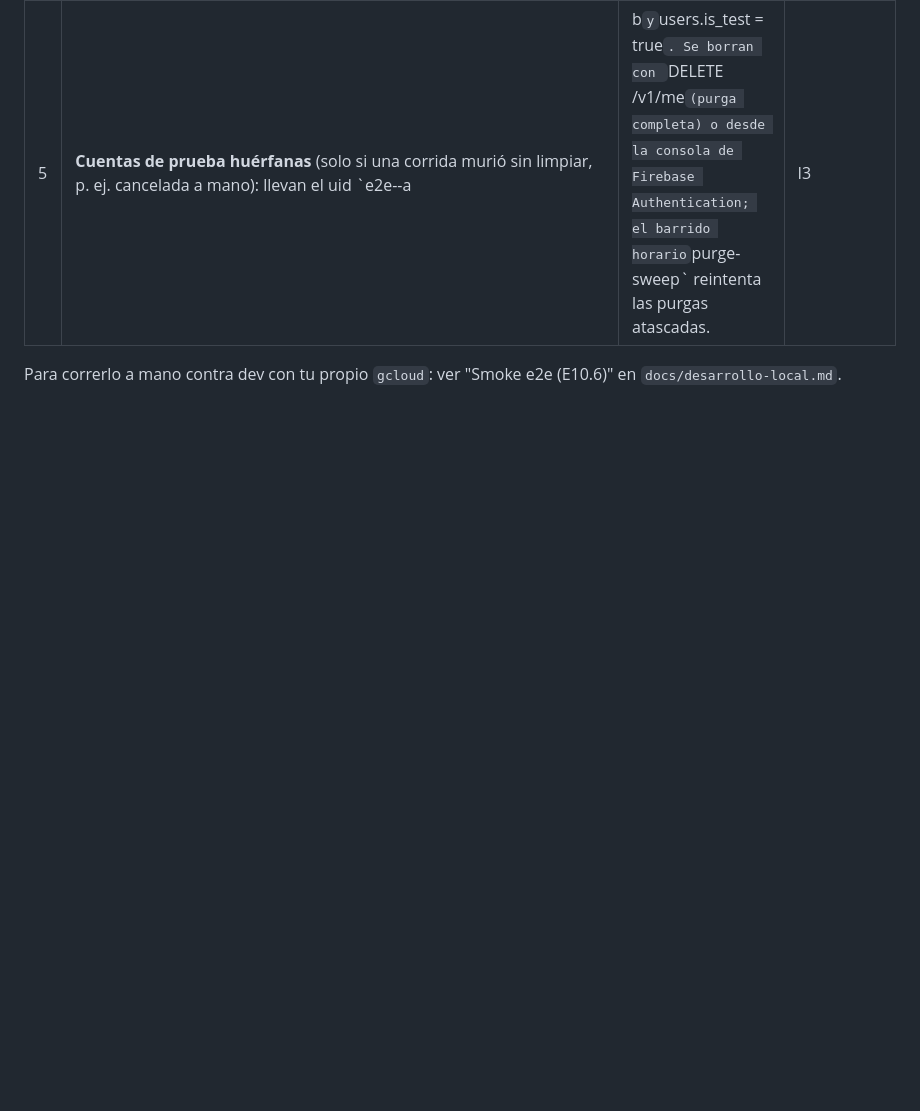
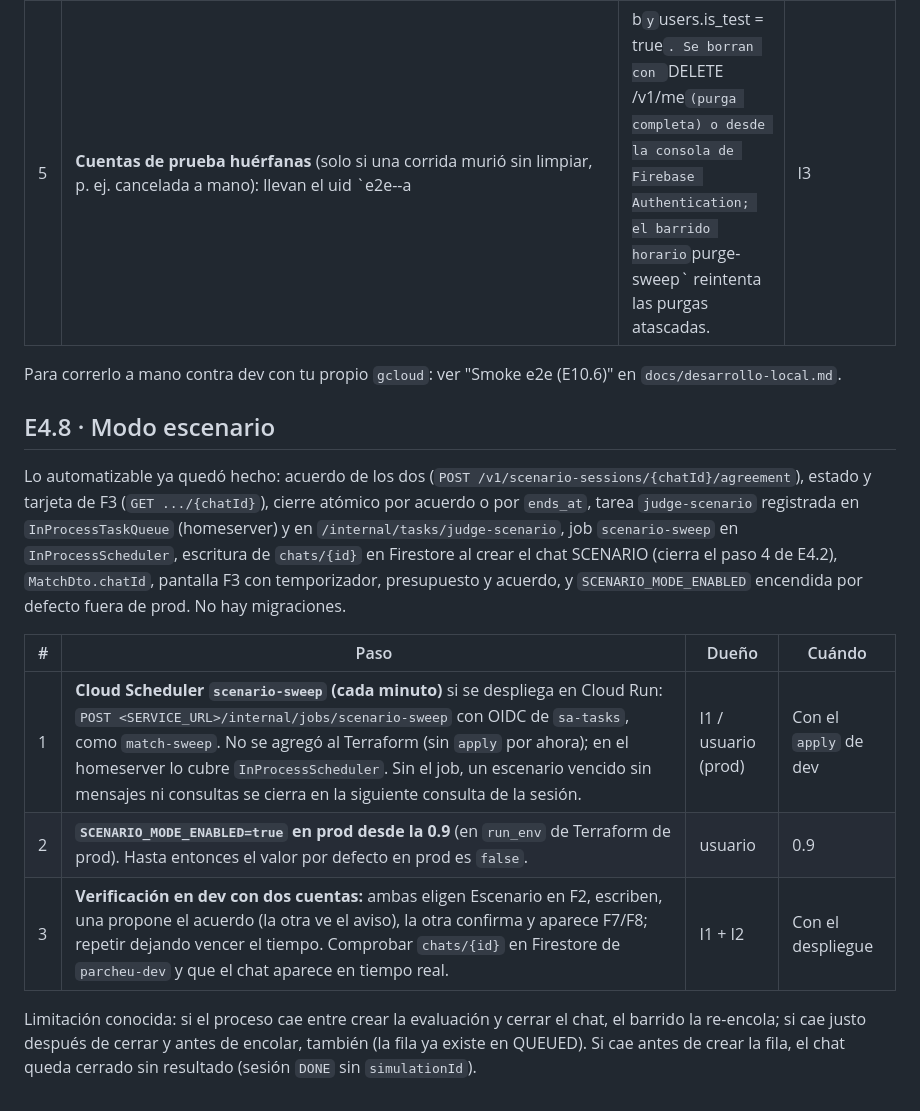
Before and after one commit to RareChimera87/ProyectoFinalTecMovil, a Markdown page: docs/pendientes-humanos.md, the part around the change. GitHub-like rendering; blank space fills up the shorter version.

Commit message:
E4.8 Documenta el modo escenario y sus pasos pendientes
Co-Authored-By: Claude Opus 5.5 <noreply@anthropic.com>
Claude-Session: https://claude.ai/code/session_01FENWCiQvzV44tff9T6xqNu

```diff
--- a/docs/pendientes-humanos.md
+++ b/docs/pendientes-humanos.md
@@ -1009,3 +1009,15 @@ Todo el código quedó hecho y probado en local: el recorrido (`backend/src/e2eT
 | 5 | **Cuentas de prueba huérfanas** (solo si una corrida murió sin limpiar, p. ej. cancelada a mano): llevan el uid `e2e-<hex>-a|b` y `users.is_test = true`. Se borran con `DELETE /v1/me` (purga completa) o desde la consola de Firebase Authentication; el barrido horario `purge-sweep` reintenta las purgas atascadas. | I3 | Si ocurre |
 
 Para correrlo a mano contra dev con tu propio `gcloud`: ver "Smoke e2e (E10.6)" en `docs/desarrollo-local.md`.
+
+## E4.8 · Modo escenario
+
+Lo automatizable ya quedó hecho: acuerdo de los dos (`POST /v1/scenario-sessions/{chatId}/agreement`), estado y tarjeta de F3 (`GET .../{chatId}`), cierre atómico por acuerdo o por `ends_at`, tarea `judge-scenario` registrada en `InProcessTaskQueue` (homeserver) y en `/internal/tasks/judge-scenario`, job `scenario-sweep` en `InProcessScheduler`, escritura de `chats/{id}` en Firestore al crear el chat SCENARIO (cierra el paso 4 de E4.2), `MatchDto.chatId`, pantalla F3 con temporizador, presupuesto y acuerdo, y `SCENARIO_MODE_ENABLED` encendida por defecto fuera de prod. No hay migraciones.
+
+| # | Paso | Dueño | Cuándo |
+|---|---|---|---|
+| 1 | **Cloud Scheduler `scenario-sweep` (cada minuto)** si se despliega en Cloud Run: `POST <SERVICE_URL>/internal/jobs/scenario-sweep` con OIDC de `sa-tasks`, como `match-sweep`. No se agregó al Terraform (sin `apply` por ahora); en el homeserver lo cubre `InProcessScheduler`. Sin el job, un escenario vencido sin mensajes ni consultas se cierra en la siguiente consulta de la sesión. | I1 / usuario (prod) | Con el `apply` de dev |
+| 2 | **`SCENARIO_MODE_ENABLED=true` en prod desde la 0.9** (en `run_env` de Terraform de prod). Hasta entonces el valor por defecto en prod es `false`. | usuario | 0.9 |
+| 3 | **Verificación en dev con dos cuentas:** ambas eligen Escenario en F2, escriben, una propone el acuerdo (la otra ve el aviso), la otra confirma y aparece F7/F8; repetir dejando vencer el tiempo. Comprobar `chats/{id}` en Firestore de `parcheu-dev` y que el chat aparece en tiempo real. | I1 + I2 | Con el despliegue |
+
+Limitación conocida: si el proceso cae entre crear la evaluación y cerrar el chat, el barrido la re-encola; si cae justo después de cerrar y antes de encolar, también (la fila ya existe en QUEUED). Si cae antes de crear la fila, el chat queda cerrado sin resultado (sesión `DONE` sin `simulationId`).
```
Also changed, not shown: docs/arquitectura.md (+5 -3 lines), docs/desarrollo-local.md (+1 -1 lines).
